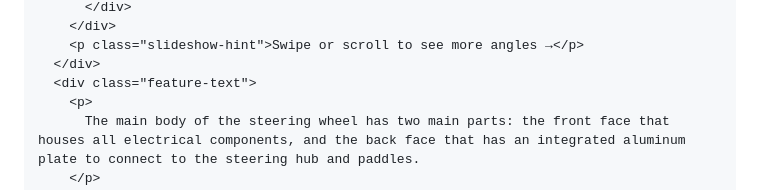
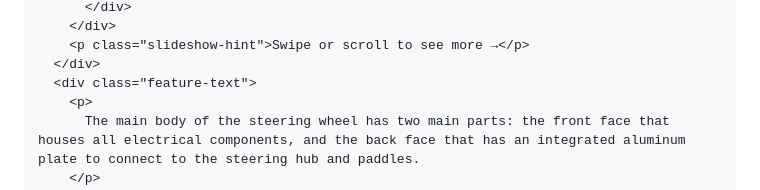
Before and after one commit to thewisestworm/thewisestworm.github.io, a Markdown page: projects/fsae_electric/steering_wheel.md, the part around one of its changes. GitHub-like rendering.

```diff
--- a/projects/fsae_electric/steering_wheel.md
+++ b/projects/fsae_electric/steering_wheel.md
@@ -34,6 +31,6 @@ title: Steering Wheel
           </div>
         </div>
-        <p class="slideshow-hint">Swipe or scroll to see more angles →</p>
+        <p class="slideshow-hint">Swipe or scroll to see more →</p>
       </div>
       <div class="feature-text">
         <p>
```
Also changed, not shown: other parts of projects/fsae_electric/steering_wheel.md (+1 -4 lines).
